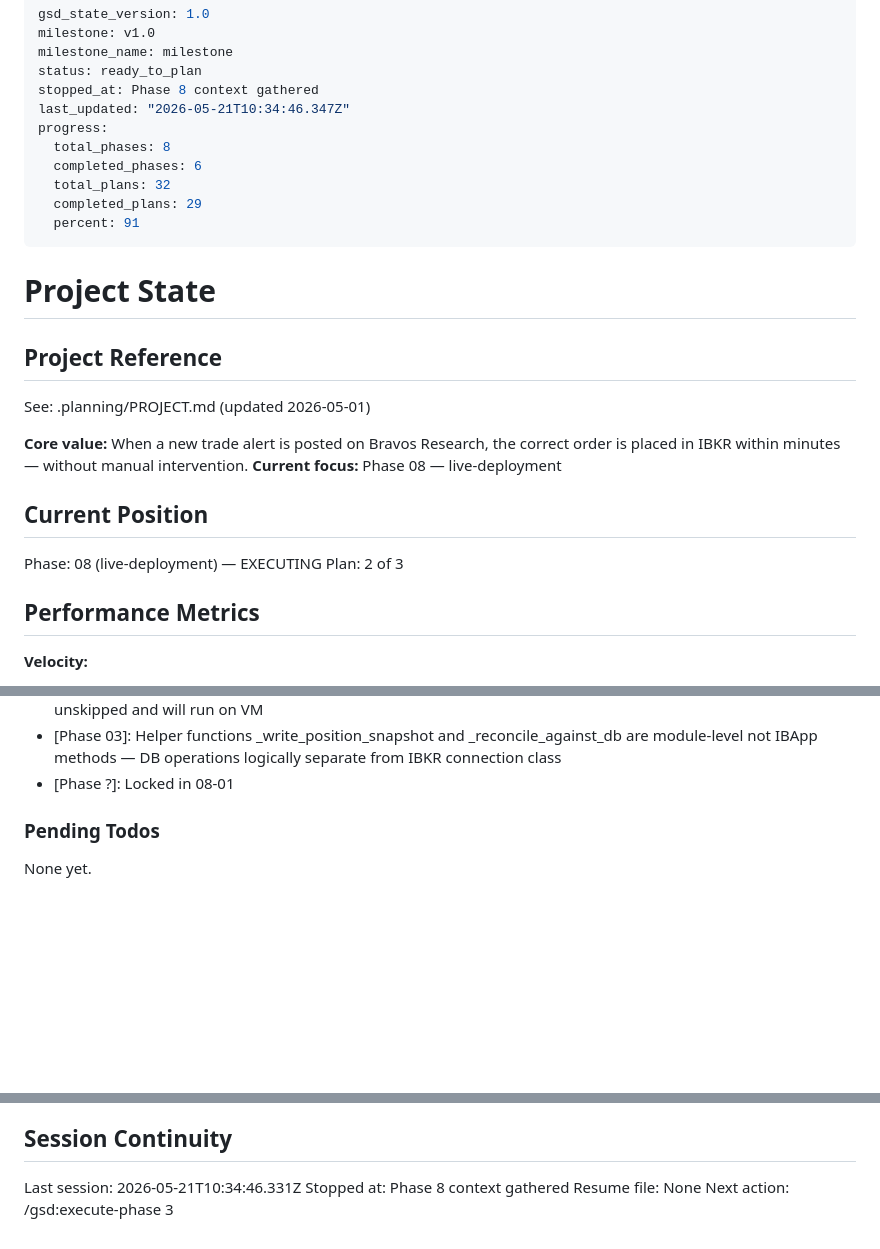
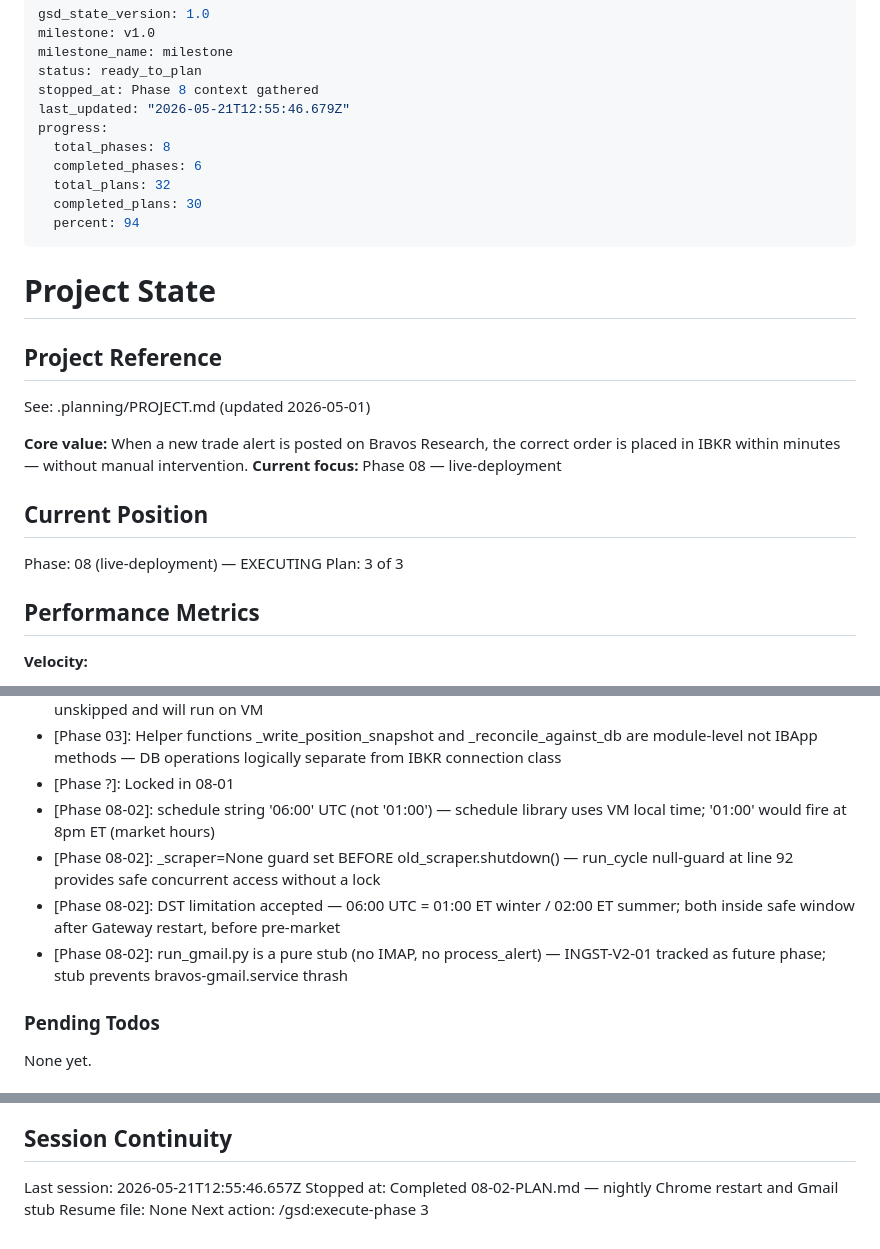
Before and after one commit to cd205/bravos, a Markdown page: .planning/STATE.md, 3 parts joined by grey strips. GitHub-like rendering; blank space fills up the shorter version.

Commit message:
docs(08-02): update STATE.md and ROADMAP.md after plan 02 completion
- STATE.md: advance to plan 3 of 3, record 4 key decisions, add P02 metrics row
- ROADMAP.md: update phase 8 plan progress (2/3 summaries)

```diff
--- a/.planning/STATE.md
+++ b/.planning/STATE.md
@@ -4,13 +4,13 @@ milestone: v1.0
 milestone_name: milestone
 status: ready_to_plan
 stopped_at: Phase 8 context gathered
-last_updated: "2026-05-21T10:34:46.347Z"
+last_updated: "2026-05-21T12:55:46.679Z"
 progress:
   total_phases: 8
   completed_phases: 6
   total_plans: 32
-  completed_plans: 29
-  percent: 91
+  completed_plans: 30
+  percent: 94
 ---
 
 # Project State
@@ -25,7 +25,7 @@ See: .planning/PROJECT.md (updated 2026-05-01)
 ## Current Position
 
 Phase: 08 (live-deployment) — EXECUTING
-Plan: 2 of 3
+Plan: 3 of 3
 
 ## Performance Metrics
 
@@ -94,6 +95,10 @@ Recent decisions affecting current work:
 - [Phase 03]: DB integration tests deferred to bravos-vm1 — Cloud SQL Auth Proxy not running on dev VM; 2 tests unskipped and will run on VM
 - [Phase 03]: Helper functions _write_position_snapshot and _reconcile_against_db are module-level not IBApp methods — DB operations logically separate from IBKR connection class
 - [Phase ?]: Locked in 08-01
+- [Phase 08-02]: schedule string '06:00' UTC (not '01:00') — schedule library uses VM local time; '01:00' would fire at 8pm ET (market hours)
+- [Phase 08-02]: _scraper=None guard set BEFORE old_scraper.shutdown() — run_cycle null-guard at line 92 provides safe concurrent access without a lock
+- [Phase 08-02]: DST limitation accepted — 06:00 UTC = 01:00 ET winter / 02:00 ET summer; both inside safe window after Gateway restart, before pre-market
+- [Phase 08-02]: run_gmail.py is a pure stub (no IMAP, no process_alert) — INGST-V2-01 tracked as future phase; stub prevents bravos-gmail.service thrash
 
 ### Pending Todos
 
@@ -107,7 +112,7 @@ None yet.
 
 ## Session Continuity
 
-Last session: 2026-05-21T10:34:46.331Z
-Stopped at: Phase 8 context gathered
+Last session: 2026-05-21T12:55:46.657Z
+Stopped at: Completed 08-02-PLAN.md — nightly Chrome restart and Gmail stub
 Resume file: None
 Next action: /gsd:execute-phase 3
```
Also changed, not shown: other parts of .planning/STATE.md (+1 -0 lines), .planning/ROADMAP.md (+2 -2 lines).
